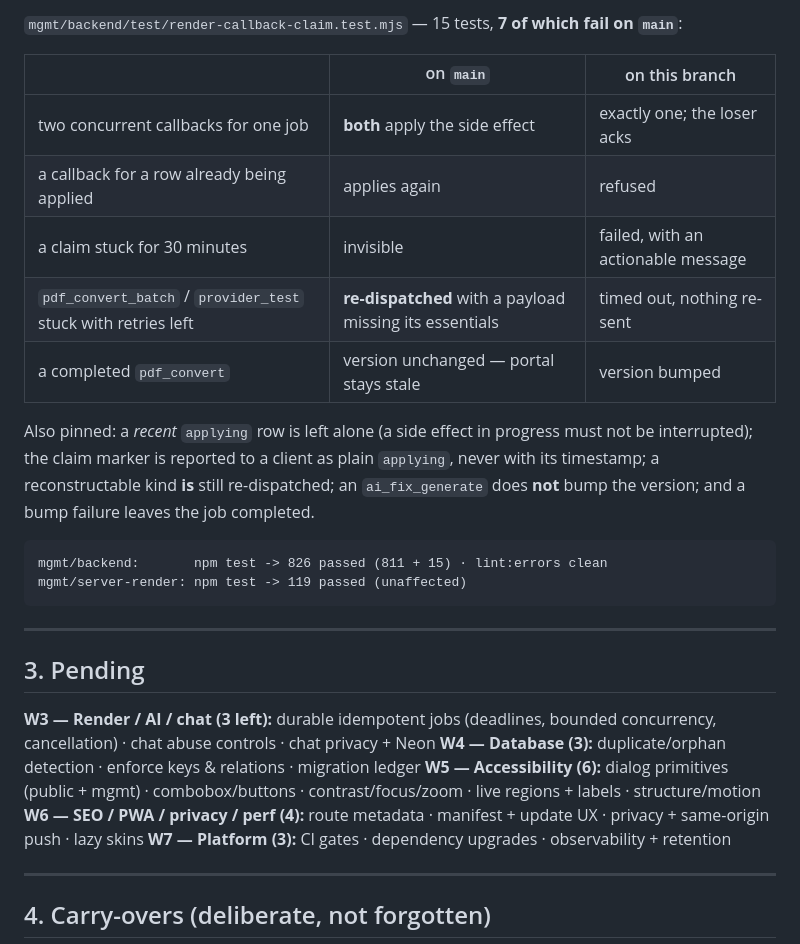
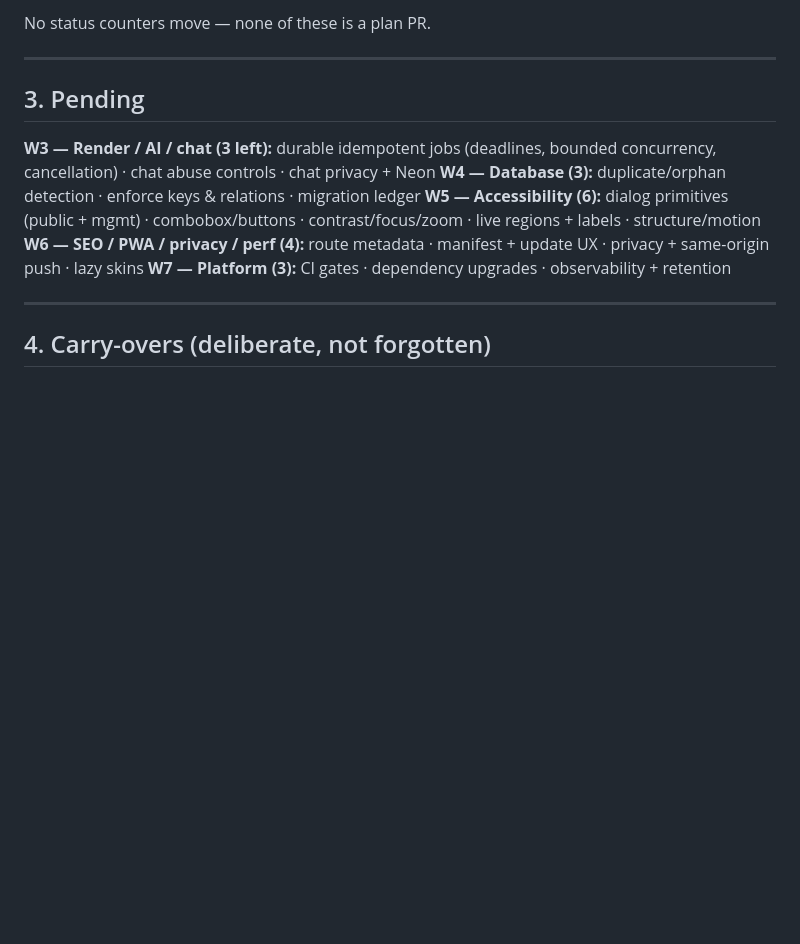
Before and after one commit to ashutoshroli/chhath-full-codebase, a Markdown page: AUDIT_FIX_PROGRESS.md, the part around one of its changes. Drawn GitHub-style; blank space fills up the shorter version.

````diff
--- a/AUDIT_FIX_PROGRESS.md
+++ b/AUDIT_FIX_PROGRESS.md
@@ -87,19 +68,4 @@ The bump now happens after the row is finalised, for the two file-index kinds on
-`mgmt/backend/test/render-callback-claim.test.mjs` — 15 tests, **7 of which fail on `main`**:
-
-| | on `main` | on this branch |
-|---|---|---|
-| two concurrent callbacks for one job | **both** apply the side effect | exactly one; the loser acks |
-| a callback for a row already being applied | applies again | refused |
-| a claim stuck for 30 minutes | invisible | failed, with an actionable message |
-| `pdf_convert_batch` / `provider_test` stuck with retries left | **re-dispatched** with a payload missing its essentials | timed out, nothing re-sent |
-| a completed `pdf_convert` | version unchanged — portal stays stale | version bumped |
-
-Also pinned: a *recent* `applying` row is left alone (a side effect in progress must not be interrupted); the claim marker is reported to a client as plain `applying`, never with its timestamp; a reconstructable kind **is** still re-dispatched; an `ai_fix_generate` does **not** bump the version; and a bump failure leaves the job completed.
-
-```
-mgmt/backend:       npm test -> 826 passed (811 + 15) · lint:errors clean
-mgmt/server-render: npm test -> 119 passed (unaffected)
-```
+No status counters move — none of these is a plan PR.
 
 ---
 
````
Also changed, not shown: other parts of AUDIT_FIX_PROGRESS.md (+10 -26 lines).
